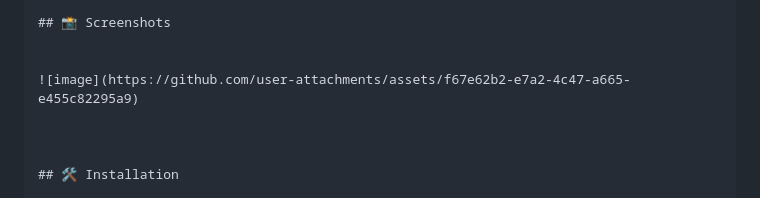
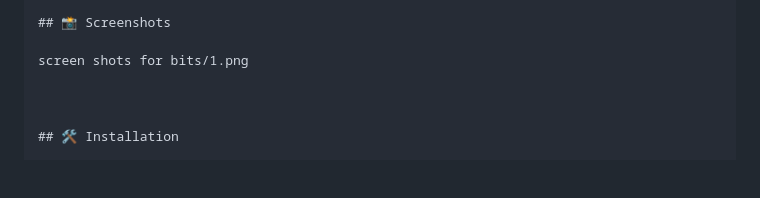
Before and after one commit to Nikhilkolasani007/AI-Powered-Scriptwriter-for-Content-Creators, a Markdown page: README.md, the part around the change. GitHub-like rendering; blank space fills up the shorter version.

```diff
--- a/README.md
+++ b/README.md
@@ -21,8 +21,7 @@ This project was developed by **Nikhil Kolasani** during **Hackathon at BITS Pil
 
 ## 📸 Screenshots
 
-
-![image](https://github.com/user-attachments/assets/f67e62b2-e7a2-4c47-a665-e455c82295a9)
+screen shots for bits/1.png
 
 
 
```
